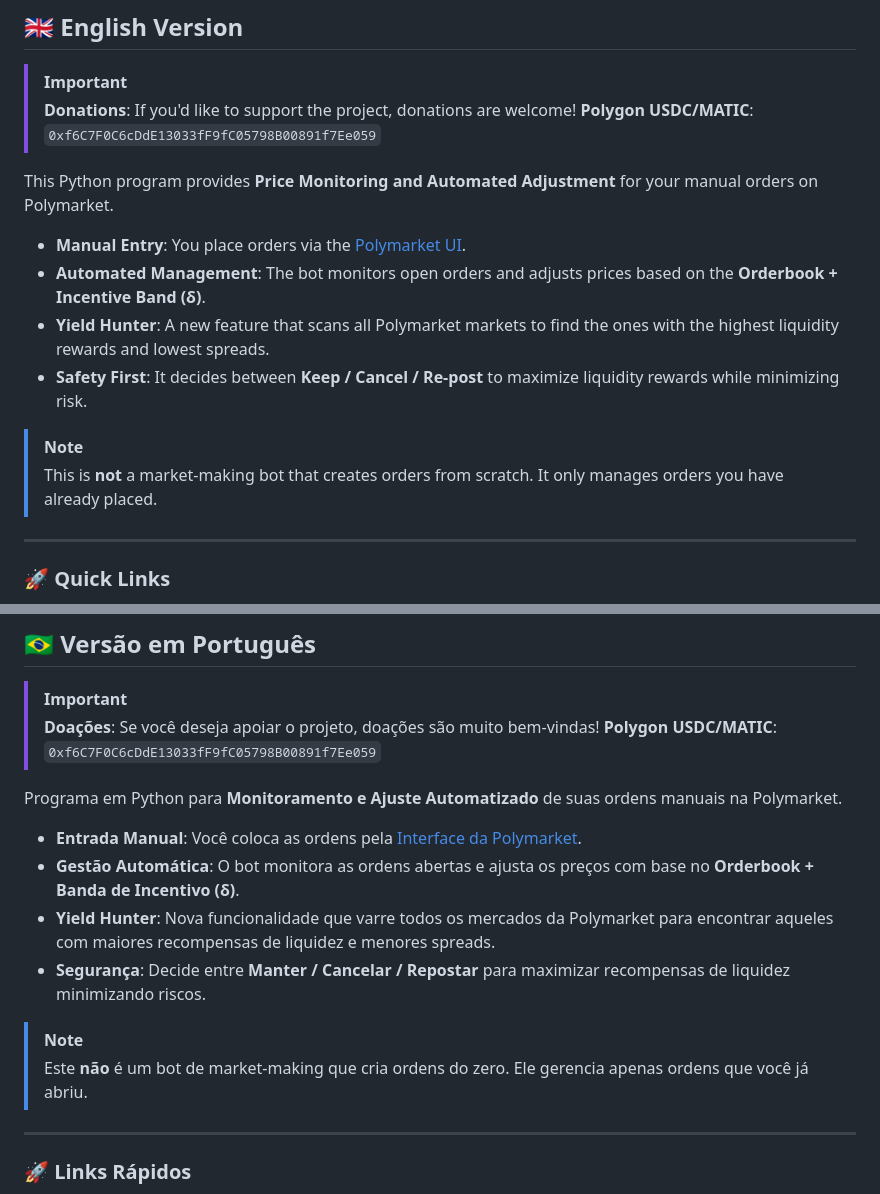
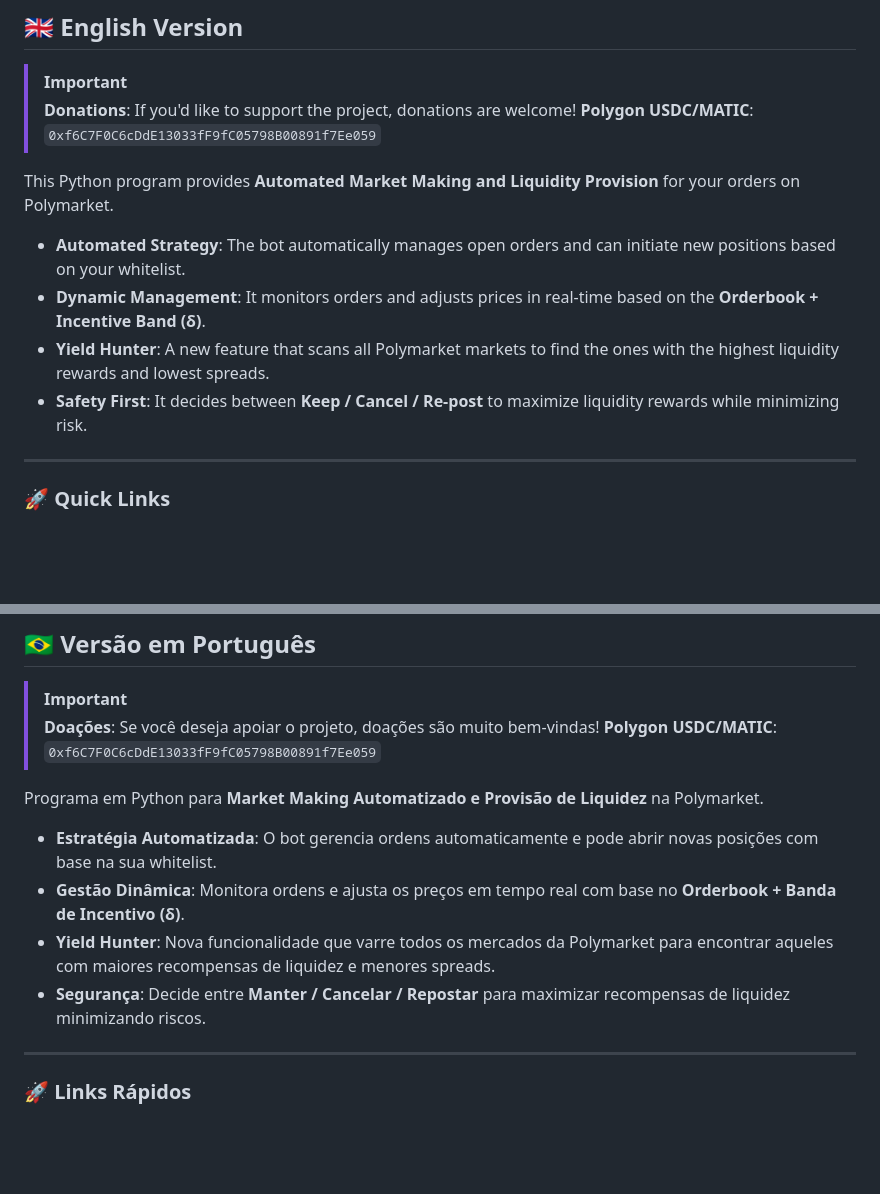
Before and after one commit to Cadumendonca/PolymarketLpTool, a Markdown page: README.md, 2 parts joined by grey strips. Drawn GitHub-style; blank space fills up the shorter version.

Commit message:
docs: update README to reflect transition to automated market making and liquidity provisioning capabilities

```diff
--- a/README.md
+++ b/README.md
@@ -20,14 +20,11 @@
 > **Donations**: If you'd like to support the project, donations are welcome!
 > **Polygon USDC/MATIC**: `0xf6C7F0C6cDdE13033fF9fC05798B00891f7Ee059`
 
-This Python program provides **Price Monitoring and Automated Adjustment** for your manual orders on Polymarket.
-*   **Manual Entry**: You place orders via the [Polymarket UI](https://polymarket.com/).
-*   **Automated Management**: The bot monitors open orders and adjusts prices based on the **Orderbook + Incentive Band (δ)**.
+This Python program provides **Automated Market Making and Liquidity Provision** for your orders on Polymarket.
+*   **Automated Strategy**: The bot automatically manages open orders and can initiate new positions based on your whitelist.
+*   **Dynamic Management**: It monitors orders and adjusts prices in real-time based on the **Orderbook + Incentive Band (δ)**.
 *   **Yield Hunter**: A new feature that scans all Polymarket markets to find the ones with the highest liquidity rewards and lowest spreads.
 *   **Safety First**: It decides between **Keep / Cancel / Re-post** to maximize liquidity rewards while minimizing risk.
-
-> [!NOTE]
-> This is **not** a market-making bot that creates orders from scratch. It only manages orders you have already placed.
 
 ---
 
@@ -127,14 +124,11 @@ This is an unofficial project by `@臭臭Panda`. Use at your own risk. Trading i
 > **Doações**: Se você deseja apoiar o projeto, doações são muito bem-vindas!
 > **Polygon USDC/MATIC**: `0xf6C7F0C6cDdE13033fF9fC05798B00891f7Ee059`
 
-Programa em Python para **Monitoramento e Ajuste Automatizado** de suas ordens manuais na Polymarket.
-*   **Entrada Manual**: Você coloca as ordens pela [Interface da Polymarket](https://polymarket.com/).
-*   **Gestão Automática**: O bot monitora as ordens abertas e ajusta os preços com base no **Orderbook + Banda de Incentivo (δ)**.
+Programa em Python para **Market Making Automatizado e Provisão de Liquidez** na Polymarket.
+*   **Estratégia Automatizada**: O bot gerencia ordens automaticamente e pode abrir novas posições com base na sua whitelist.
+*   **Gestão Dinâmica**: Monitora ordens e ajusta os preços em tempo real com base no **Orderbook + Banda de Incentivo (δ)**.
 *   **Yield Hunter**: Nova funcionalidade que varre todos os mercados da Polymarket para encontrar aqueles com maiores recompensas de liquidez e menores spreads.
 *   **Segurança**: Decide entre **Manter / Cancelar / Repostar** para maximizar recompensas de liquidez minimizando riscos.
-
-> [!NOTE]
-> Este **não** é um bot de market-making que cria ordens do zero. Ele gerencia apenas ordens que você já abriu.
 
 ---
 
```
